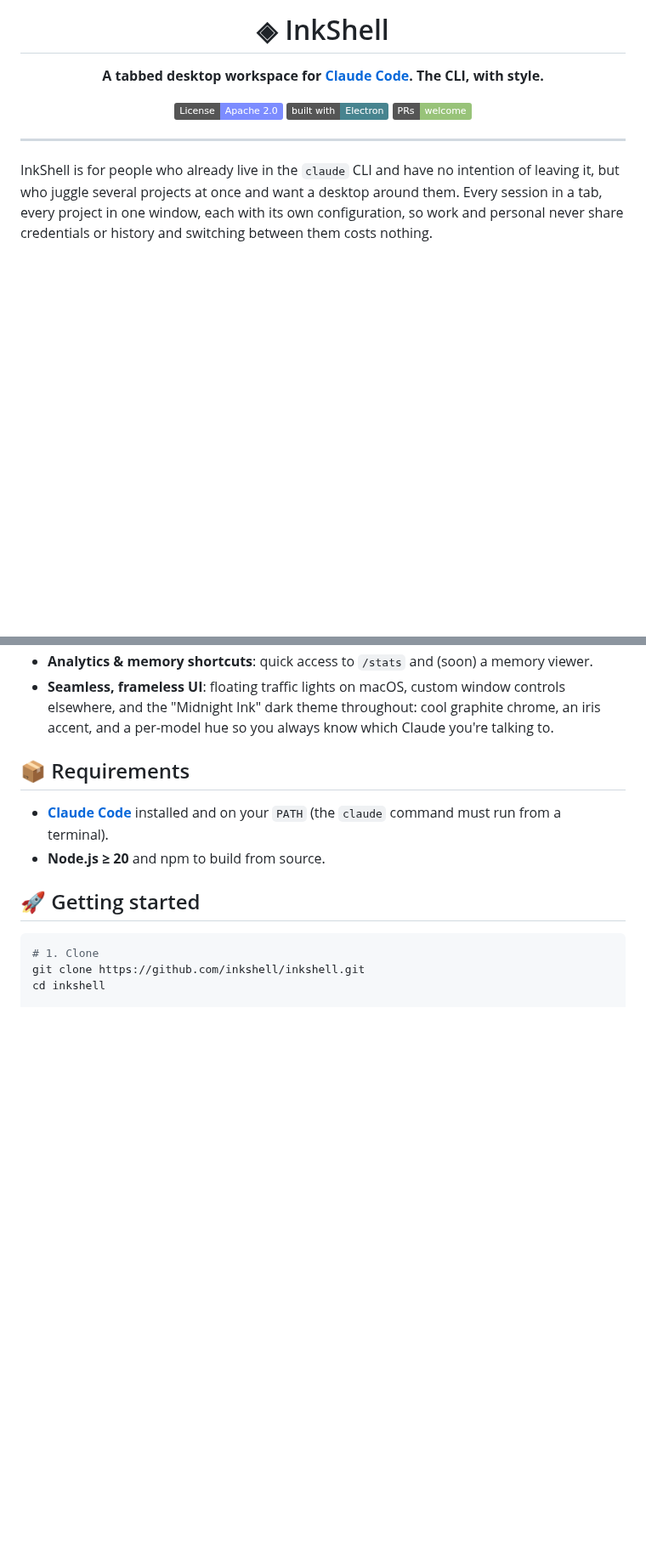
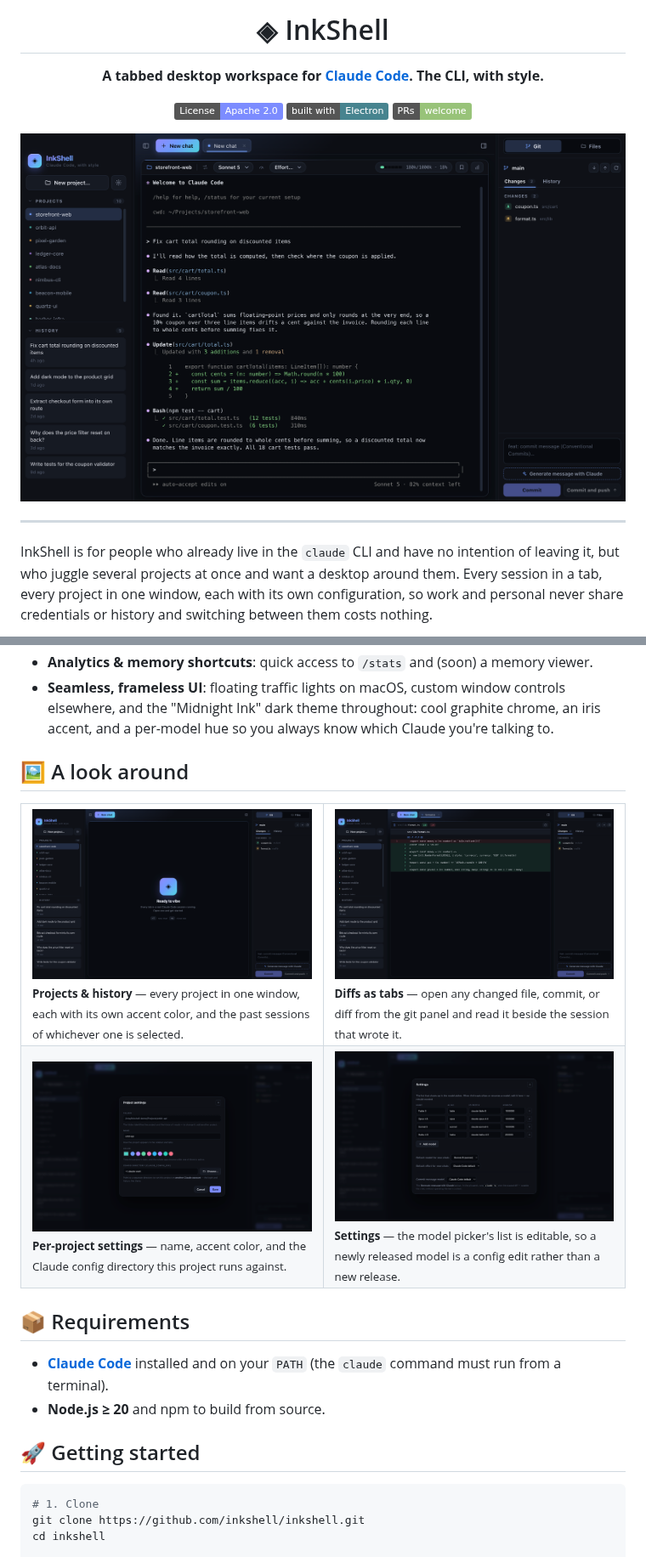
Before and after one commit to inkshell/inkshell, a Markdown page: README.md, 2 parts joined by grey strips. Shown at 85% size. GitHub-like rendering; pictures changed too: docs/images/diff.png (added), docs/images/project-settings.png (added), docs/images/projects.png (added); badges without logos; blank space fills up the shorter version.

Commit message:
feat: enhance README with images and visual examples for better user understanding

```diff
--- a/README.md
+++ b/README.md
@@ -7,6 +7,8 @@
 [![License: Apache 2.0](https://img.shields.io/badge/License-Apache_2.0-7c8cff.svg)](./LICENSE)
 [![Built with Electron](https://img.shields.io/badge/built%20with-Electron-47848F.svg)](https://www.electronjs.org/)
 [![PRs welcome](https://img.shields.io/badge/PRs-welcome-98c379.svg)](./CONTRIBUTING.md)
+
+<img src="./docs/images/session.png" alt="A Claude Code session running in an InkShell tab, with the project sidebar on the left and the Git panel on the right" width="100%">
 
 </div>
 
@@ -55,6 +57,31 @@ you left it.
   controls elsewhere, and the "Midnight Ink" dark theme throughout: cool graphite
   chrome, an iris accent, and a per-model hue so you always know which Claude
   you're talking to.
+
+## 🖼️ A look around
+
+<table>
+  <tr>
+    <td width="50%">
+      <img src="./docs/images/projects.png" alt="Ten projects listed in the InkShell sidebar, with the past sessions of the selected one below them">
+      <sub><b>Projects &amp; history</b> — every project in one window, each with its own accent color, and the past sessions of whichever one is selected.</sub>
+    </td>
+    <td width="50%">
+      <img src="./docs/images/diff.png" alt="A diff of src/lib/format.ts open as a viewer tab next to the git panel">
+      <sub><b>Diffs as tabs</b> — open any changed file, commit, or diff from the git panel and read it beside the session that wrote it.</sub>
+    </td>
+  </tr>
+  <tr>
+    <td width="50%">
+      <img src="./docs/images/project-settings.png" alt="The project settings screen showing folder, name, accent color and Claude config directory fields">
+      <sub><b>Per-project settings</b> — name, accent color, and the Claude config directory this project runs against.</sub>
+    </td>
+    <td width="50%">
+      <img src="./docs/images/settings.png" alt="The InkShell settings screen showing the editable model list">
+      <sub><b>Settings</b> — the model picker's list is editable, so a newly released model is a config edit rather than a new release.</sub>
+    </td>
+  </tr>
+</table>
 
 ## 📦 Requirements
 
```
